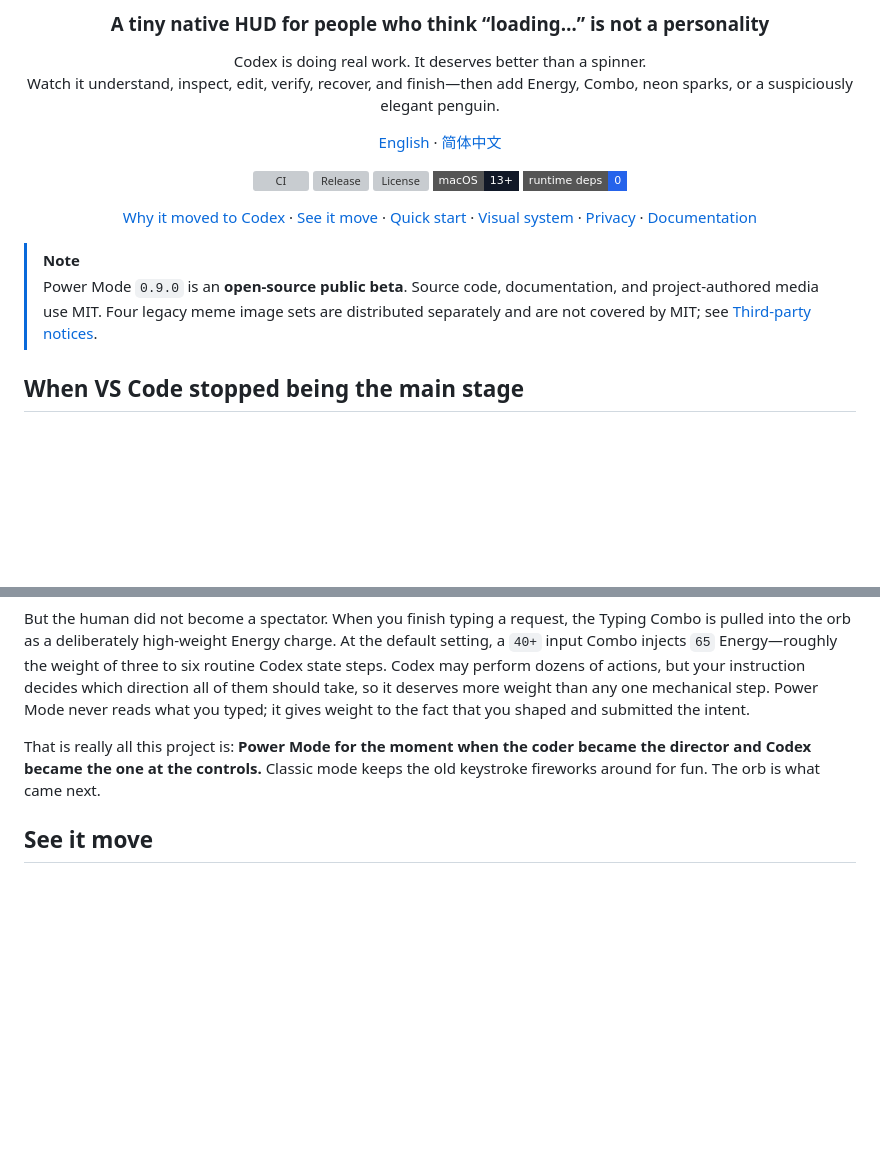
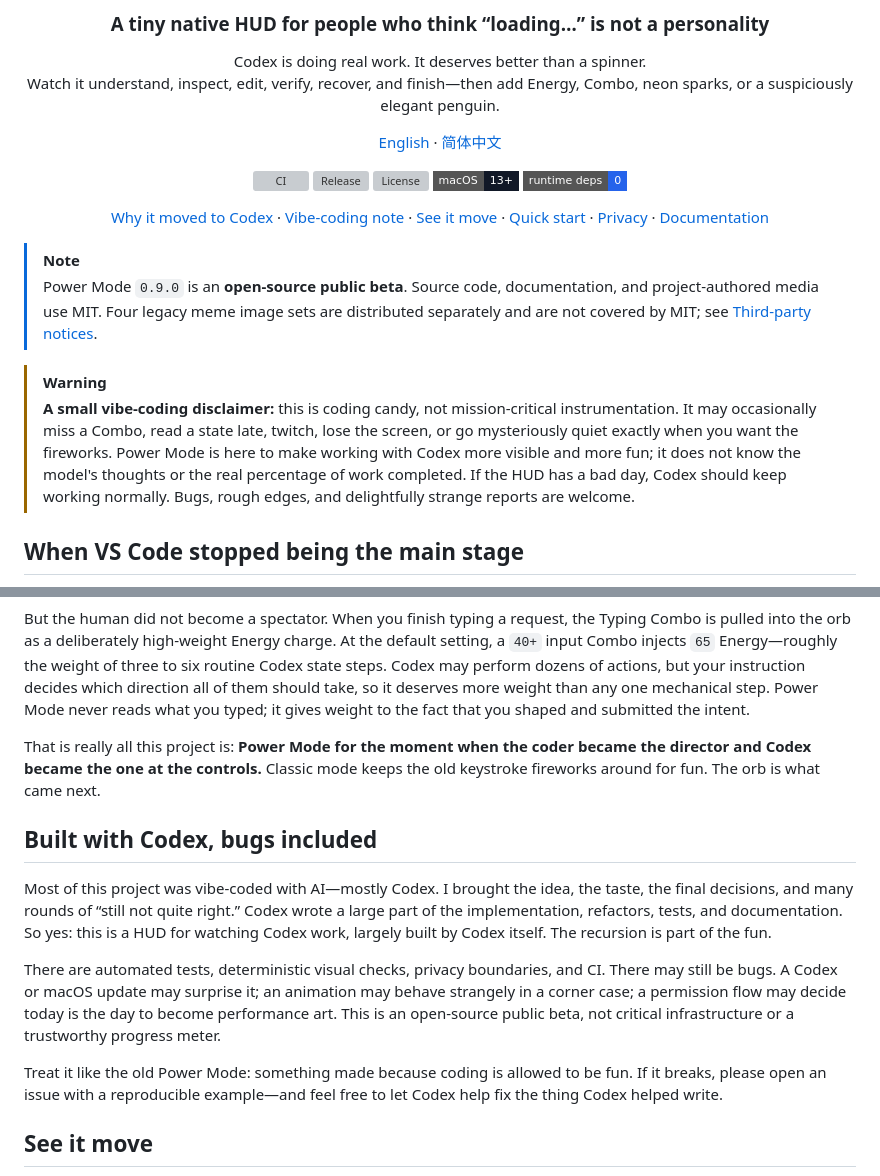
Before and after one commit to zytsyj/codex-power-mode, a Markdown page: README.md, 2 parts joined by grey strips. Drawn GitHub-style; badges without logos; blank space fills up the shorter version; grey boxes are pictures that could not be loaded.

```diff
--- a/README.md
+++ b/README.md
@@ -17,12 +17,15 @@ Watch it understand, inspect, edit, verify, recover, and finish—then add Energ
 [![macOS 13+](https://img.shields.io/badge/macOS-13%2B-111827?style=flat-square&logo=apple&logoColor=white)](docs/COMPATIBILITY.md)
 [![Runtime dependencies](https://img.shields.io/badge/runtime_deps-0-2563eb?style=flat-square)](docs/DEPENDENCIES.md)
 
-[Why it moved to Codex](#when-vs-code-stopped-being-the-main-stage) · [See it move](#see-it-move) · [Quick start](#quick-start) · [Visual system](#one-visual-system-not-a-loading-spinner) · [Privacy](#local-and-private-by-design) · [Documentation](#documentation)
+[Why it moved to Codex](#when-vs-code-stopped-being-the-main-stage) · [Vibe-coding note](#built-with-codex-bugs-included) · [See it move](#see-it-move) · [Quick start](#quick-start) · [Privacy](#local-and-private-by-design) · [Documentation](#documentation)
 
 </div>
 
 > [!NOTE]
 > Power Mode `0.9.0` is an **open-source public beta**. Source code, documentation, and project-authored media use MIT. Four legacy meme image sets are distributed separately and are not covered by MIT; see [Third-party notices](THIRD_PARTY_NOTICES.md).
+
+> [!WARNING]
+> **A small vibe-coding disclaimer:** this is coding candy, not mission-critical instrumentation. It may occasionally miss a Combo, read a state late, twitch, lose the screen, or go mysteriously quiet exactly when you want the fireworks. Power Mode is here to make working with Codex more visible and more fun; it does not know the model's thoughts or the real percentage of work completed. If the HUD has a bad day, Codex should keep working normally. Bugs, rough edges, and delightfully strange reports are welcome.
 
 ## When VS Code stopped being the main stage
 
@@ -37,6 +40,14 @@ The first prototype simply turned Codex patches into fake high-speed typing. It
 But the human did not become a spectator. When you finish typing a request, the Typing Combo is pulled into the orb as a deliberately high-weight Energy charge. At the default setting, a `40+` input Combo injects `65` Energy—roughly the weight of three to six routine Codex state steps. Codex may perform dozens of actions, but your instruction decides which direction all of them should take, so it deserves more weight than any one mechanical step. Power Mode never reads what you typed; it gives weight to the fact that you shaped and submitted the intent.
 
 That is really all this project is: **Power Mode for the moment when the coder became the director and Codex became the one at the controls.** Classic mode keeps the old keystroke fireworks around for fun. The orb is what came next.
+
+## Built with Codex, bugs included
+
+Most of this project was vibe-coded with AI—mostly Codex. I brought the idea, the taste, the final decisions, and many rounds of “still not quite right.” Codex wrote a large part of the implementation, refactors, tests, and documentation. So yes: this is a HUD for watching Codex work, largely built by Codex itself. The recursion is part of the fun.
+
+There are automated tests, deterministic visual checks, privacy boundaries, and CI. There may still be bugs. A Codex or macOS update may surprise it; an animation may behave strangely in a corner case; a permission flow may decide today is the day to become performance art. This is an open-source public beta, not critical infrastructure or a trustworthy progress meter.
+
+Treat it like the old Power Mode: something made because coding is allowed to be fun. If it breaks, please open an issue with a reproducible example—and feel free to let Codex help fix the thing Codex helped write.
 
 ## See it move
 
```
Also changed, not shown: README.zh-CN.md (+12 -1 lines).
